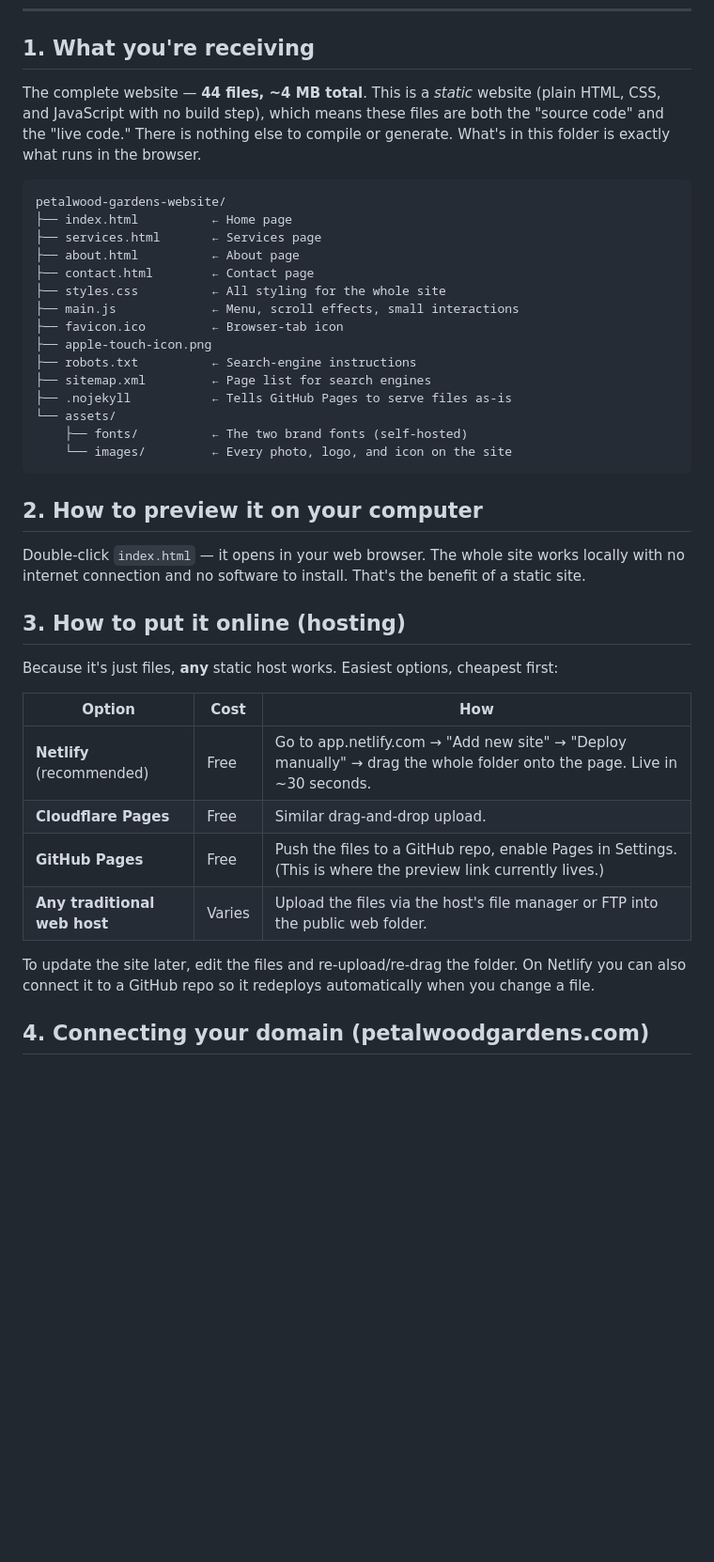
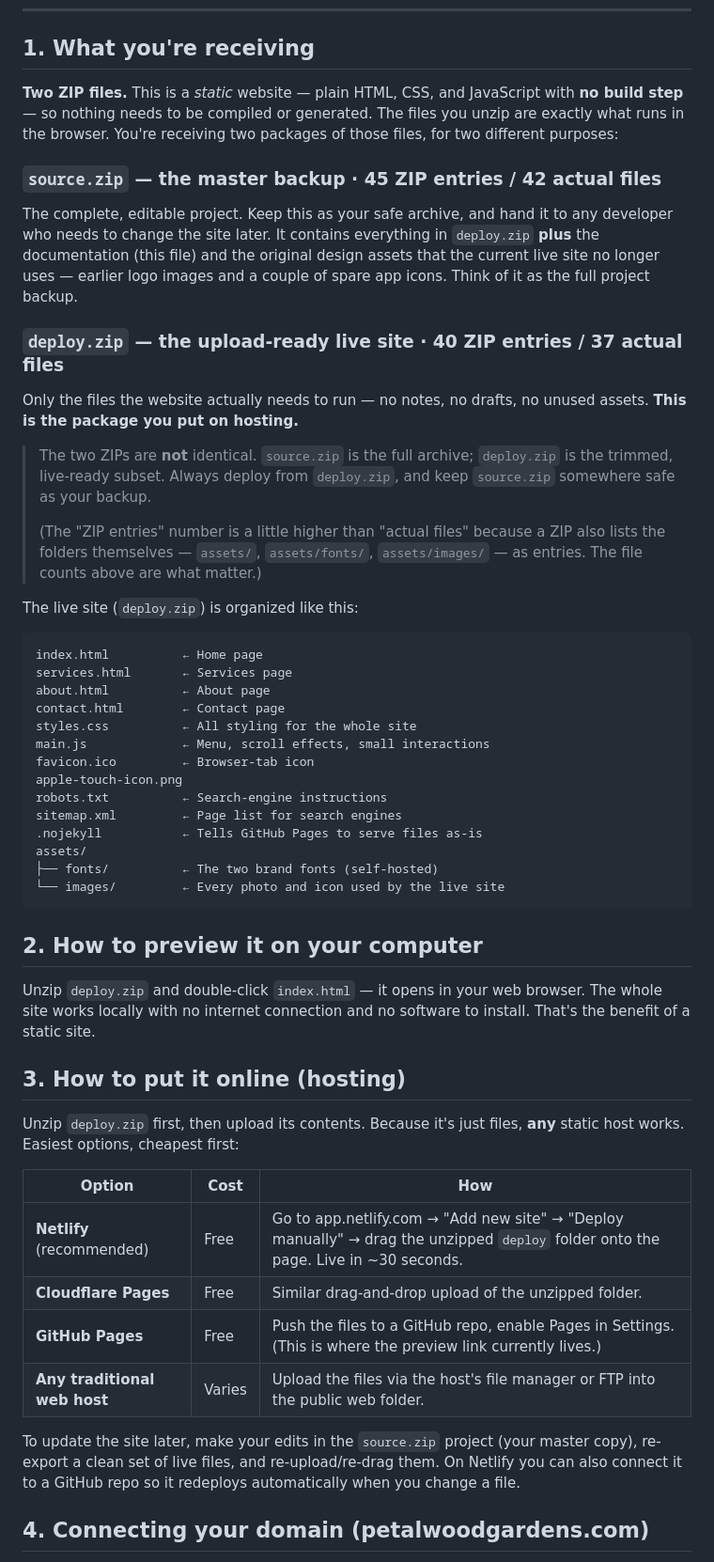
Before and after one commit to Mathias1-creator/PETALWOOD-GARDENS, a Markdown page: HANDOFF.md, the part around one of its changes. Shown at 94% size. Drawn GitHub-style; blank space fills up the shorter version.

Commit message:
Update handoff guide for the two-ZIP delivery
- Describe source.zip (45 entries / 42 files) as the full editable backup
  and deploy.zip (40 entries / 37 files) as the clean live-site package
- Remove single-bundle wording; clarify the two ZIPs are not identical
- Keep the static / no-build-step explanation
- Point hosting, updates and the ownership checklist at the right ZIP

Co-Authored-By: Claude Opus 4.8 <noreply@anthropic.com>
Claude-Session: https://claude.ai/code/session_01XyZoMxwZRkviPErE1CbqRm

````diff
--- a/HANDOFF.md
+++ b/HANDOFF.md
@@ -6,48 +6,69 @@ This document is everything you need to own, host, and update your website.
 
 ## 1. What you're receiving
 
-The complete website — **44 files, ~4 MB total**. This is a *static* website
-(plain HTML, CSS, and JavaScript with no build step), which means these files
-are both the "source code" and the "live code." There is nothing else to
-compile or generate. What's in this folder is exactly what runs in the browser.
+**Two ZIP files.** This is a *static* website — plain HTML, CSS, and JavaScript
+with **no build step** — so nothing needs to be compiled or generated. The files
+you unzip are exactly what runs in the browser. You're receiving two packages of
+those files, for two different purposes:
+
+### `source.zip` — the master backup · 45 ZIP entries / 42 actual files
+The complete, editable project. Keep this as your safe archive, and hand it to
+any developer who needs to change the site later. It contains everything in
+`deploy.zip` **plus** the documentation (this file) and the original design
+assets that the current live site no longer uses — earlier logo images and a
+couple of spare app icons. Think of it as the full project backup.
+
+### `deploy.zip` — the upload-ready live site · 40 ZIP entries / 37 actual files
+Only the files the website actually needs to run — no notes, no drafts, no unused
+assets. **This is the package you put on hosting.**
+
+> The two ZIPs are **not** identical. `source.zip` is the full archive;
+> `deploy.zip` is the trimmed, live-ready subset. Always deploy from
+> `deploy.zip`, and keep `source.zip` somewhere safe as your backup.
+>
+> (The "ZIP entries" number is a little higher than "actual files" because a ZIP
+> also lists the folders themselves — `assets/`, `assets/fonts/`,
+> `assets/images/` — as entries. The file counts above are what matter.)
+
+The live site (`deploy.zip`) is organized like this:
 
 ```
-petalwood-gardens-website/
-├── index.html          ← Home page
-├── services.html       ← Services page
-├── about.html          ← About page
-├── contact.html        ← Contact page
-├── styles.css          ← All styling for the whole site
-├── main.js             ← Menu, scroll effects, small interactions
-├── favicon.ico         ← Browser-tab icon
-├── apple-touch-icon.png
-├── robots.txt          ← Search-engine instructions
-├── sitemap.xml         ← Page list for search engines
-├── .nojekyll           ← Tells GitHub Pages to serve files as-is
-└── assets/
-    ├── fonts/          ← The two brand fonts (self-hosted)
-    └── images/         ← Every photo, logo, and icon on the site
+index.html          ← Home page
+services.html       ← Services page
+about.html          ← About page
+contact.html        ← Contact page
+styles.css          ← All styling for the whole site
+main.js             ← Menu, scroll effects, small interactions
+favicon.ico         ← Browser-tab icon
+apple-touch-icon.png
+robots.txt          ← Search-engine instructions
+sitemap.xml         ← Page list for search engines
+.nojekyll           ← Tells GitHub Pages to serve files as-is
+assets/
+├── fonts/          ← The two brand fonts (self-hosted)
+└── images/         ← Every photo and icon used by the live site
 ```
 
 ## 2. How to preview it on your computer
 
-Double-click `index.html` — it opens in your web browser. The whole site works
-locally with no internet connection and no software to install. That's the
-benefit of a static site.
+Unzip `deploy.zip` and double-click `index.html` — it opens in your web browser.
+The whole site works locally with no internet connection and no software to
+install. That's the benefit of a static site.
 
 ## 3. How to put it online (hosting)
 
-Because it's just files, **any** static host works. Easiest options, cheapest
-first:
+Unzip `deploy.zip` first, then upload its contents. Because it's just files,
+**any** static host works. Easiest options, cheapest first:
 
 | Option | Cost | How |
 |---|---|---|
-| **Netlify** (recommended) | Free | Go to app.netlify.com → "Add new site" → "Deploy manually" → drag the whole folder onto the page. Live in ~30 seconds. |
-| **Cloudflare Pages** | Free | Similar drag-and-drop upload. |
+| **Netlify** (recommended) | Free | Go to app.netlify.com → "Add new site" → "Deploy manually" → drag the unzipped `deploy` folder onto the page. Live in ~30 seconds. |
+| **Cloudflare Pages** | Free | Similar drag-and-drop upload of the unzipped folder. |
 | **GitHub Pages** | Free | Push the files to a GitHub repo, enable Pages in Settings. (This is where the preview link currently lives.) |
 | **Any traditional web host** | Varies | Upload the files via the host's file manager or FTP into the public web folder. |
 
-To update the site later, edit the files and re-upload/re-drag the folder. On
+To update the site later, make your edits in the `source.zip` project (your
+master copy), re-export a clean set of live files, and re-upload/re-drag them. On
 Netlify you can also connect it to a GitHub repo so it redeploys automatically
 when you change a file.
 
````
Also changed, not shown: other parts of HANDOFF.md (+4 -3 lines).
